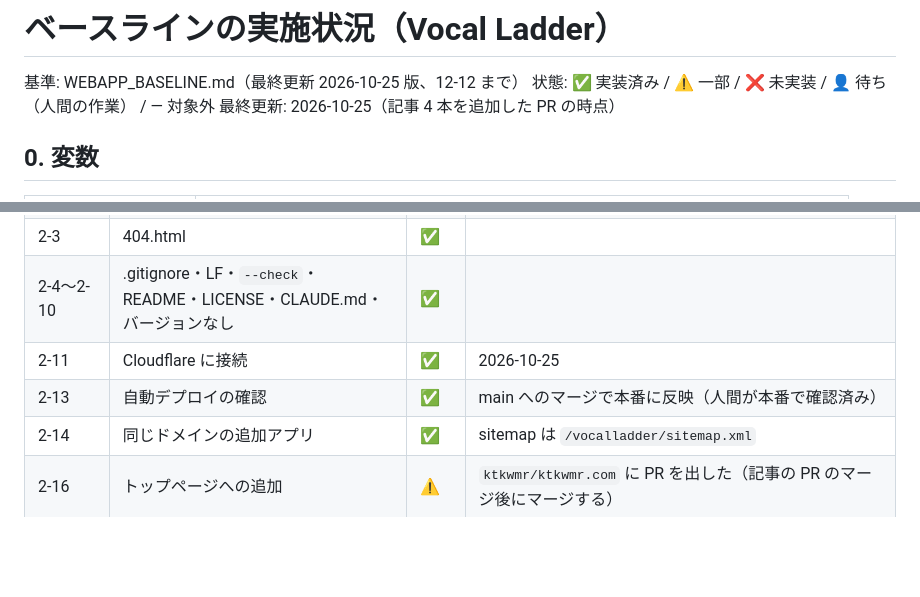
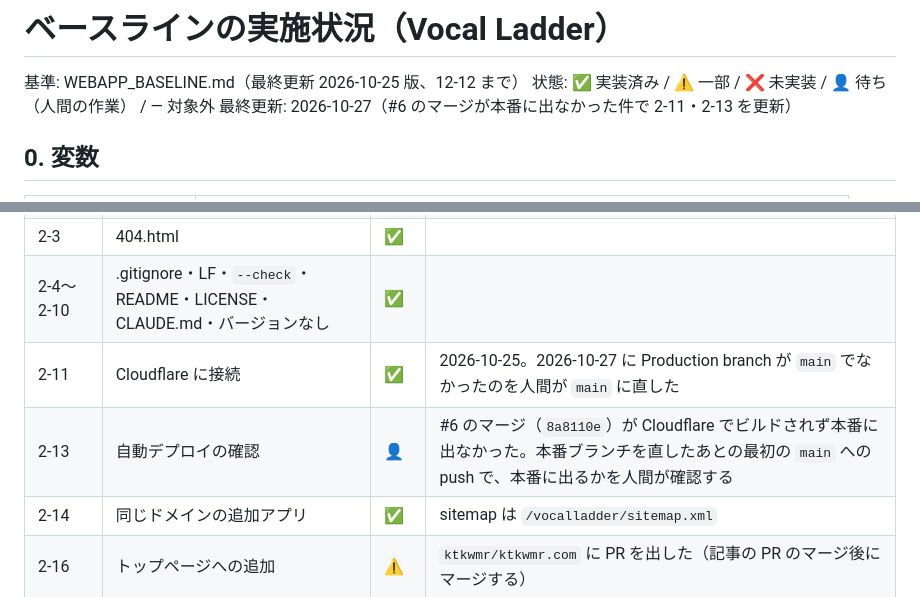
Before and after one commit to ktkwmr/VocalLadder, a Markdown page: docs/baseline-status.md, 2 parts joined by grey strips. GitHub-like rendering; blank space fills up the shorter version.

Commit message:
baseline-status: 本番ブランチの修正と自動デプロイの再確認（2-11・2-13） (#7)
#6 のマージが Cloudflare で本番ビルドされなかった（Production branch が main でなかった）。
設定を直したので、このマージで本番に出るかを確かめる。

Co-Authored-By: Claude Opus 5.5 <noreply@anthropic.com>
Claude-Session: https://claude.ai/code/session_01FBcjAgaxnUQgCsDQAVEGyi

```diff
--- a/docs/baseline-status.md
+++ b/docs/baseline-status.md
@@ -2,7 +2,7 @@
 
 基準: WEBAPP_BASELINE.md（最終更新 2026-10-25 版、12-12 まで）
 状態: ✅ 実装済み / ⚠️ 一部 / ❌ 未実装 / 👤 待ち（人間の作業） / — 対象外
-最終更新: 2026-10-25（記事 4 本を追加した PR の時点）
+最終更新: 2026-10-27（#6 のマージが本番に出なかった件で 2-11・2-13 を更新）
 
 ## 0. 変数
 
@@ -26,8 +26,8 @@
 | 2-2 | `/` の転送 | — | ドメイン直下は `ktkwmr/ktkwmr.com` |
 | 2-3 | 404.html | ✅ | |
 | 2-4〜2-10 | .gitignore・LF・`--check`・README・LICENSE・CLAUDE.md・バージョンなし | ✅ | |
-| 2-11 | Cloudflare に接続 | ✅ | 2026-10-25 |
-| 2-13 | 自動デプロイの確認 | ✅ | main へのマージで本番に反映（人間が本番で確認済み） |
+| 2-11 | Cloudflare に接続 | ✅ | 2026-10-25。2026-10-27 に Production branch が `main` でなかったのを人間が `main` に直した |
+| 2-13 | 自動デプロイの確認 | 👤 | #6 のマージ（`8a8110e`）が Cloudflare でビルドされず本番に出なかった。本番ブランチを直したあとの最初の `main` への push で、本番に出るかを人間が確認する |
 | 2-14 | 同じドメインの追加アプリ | ✅ | sitemap は `/vocalladder/sitemap.xml` |
 | 2-16 | トップページへの追加 | ⚠️ | `ktkwmr/ktkwmr.com` に PR を出した（記事の PR のマージ後にマージする） |
 | 3-1〜3-5 | PWA | ✅ | SW の 2 回目の訪問でも再生を確認 |
```
